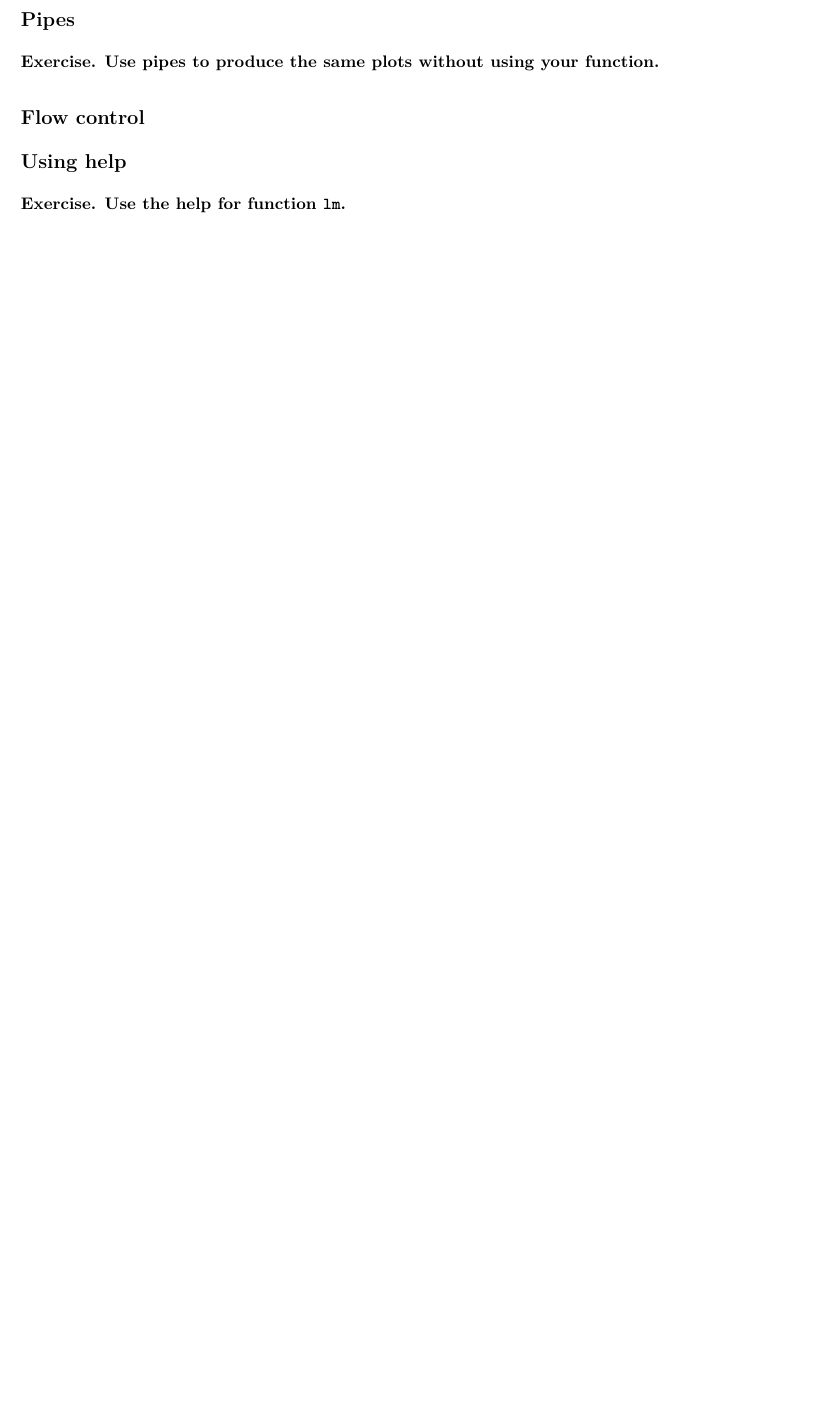
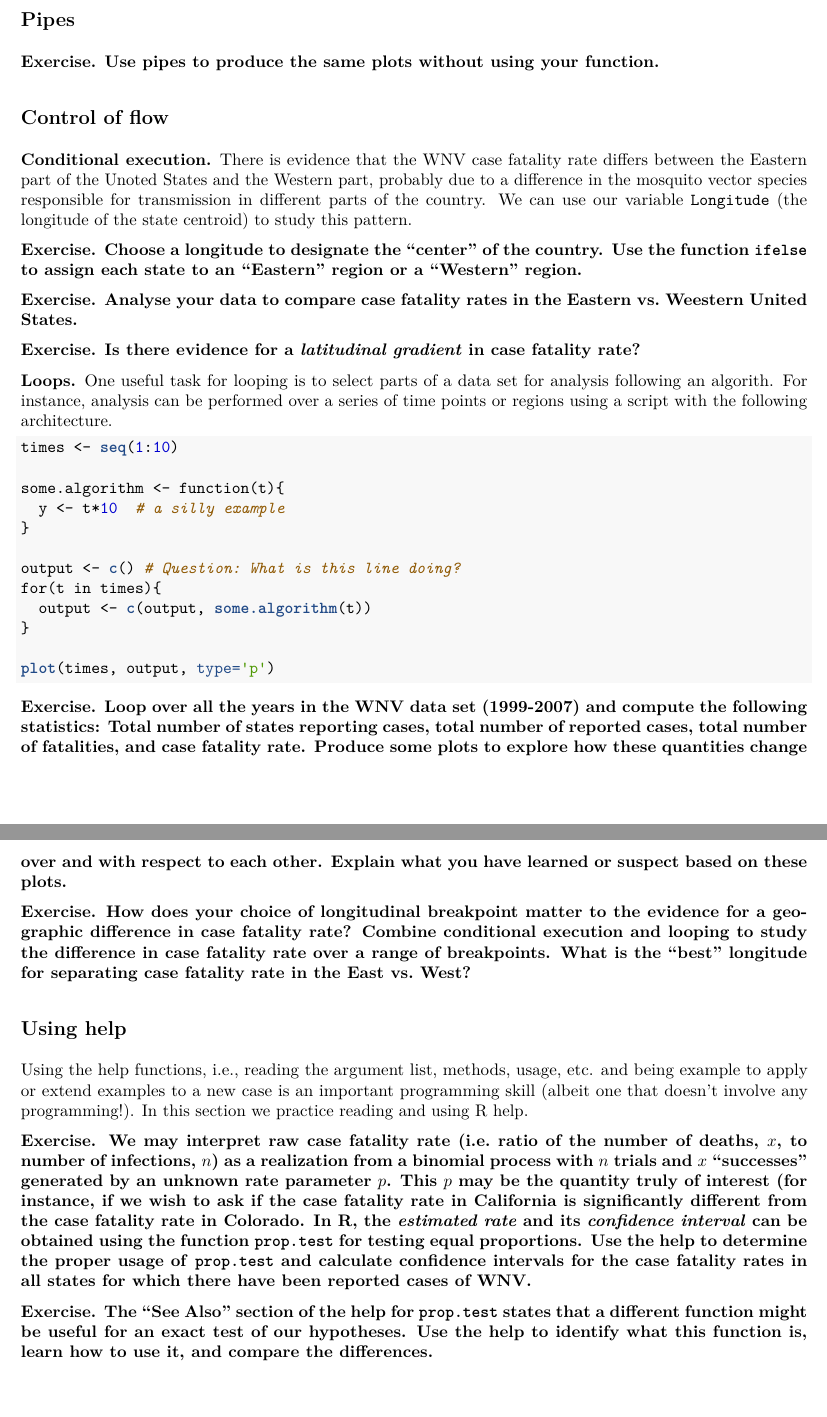
Before and after one commit to jdrakephd/ideas-workshop, an R Markdown document (programming.Rmd): part of page 2 of 2 before the commit and two parts of pages 2 and 3 of 3 after it, the two joined at a grey line, cut so that both start at the same text, the shorter picture padded with empty space. The pictures show the output file programming.pdf that the author committed with the source.

Commit message:
Added exercises on conditional execution and loops; changed exercise on help to be more relevant to demonstration data set

````diff
--- a/programming.Rmd
+++ b/programming.Rmd
@@ -44,9 +46,41 @@ With each of the following exercises, extend your script so that at the end of t
 
 **Exercise. Use pipes to produce the same plots without using your function.**
 
-## Flow control
+## Control of flow
 
+**Conditional execution.** There is evidence that the WNV case fatality rate differs between the Eastern part of the Unoted States and the Western part, probably due to a difference in the mosquito vector species responsible for transmission in different parts of the country. We can use our variable `Longitude` (the longitude of the state centroid) to study this pattern.
+
+**Exercise. Choose a longitude to designate the "center" of the country. Use the function `ifelse` to assign each state to an "Eastern" region or a "Western" region.**
+
+**Exercise. Analyse your data to compare case fatality rates in the Eastern vs. Weestern United States.**
+
+**Exercise. Is there evidence for a *latitudinal gradient* in case fatality rate?**
+
+**Loops.** One useful task for looping is to select parts of a data set for analysis following an algorith. For instance, analysis can be performed over a series of time points or regions using a script with the following architecture.
+
+```{r eval=FALSE}
+times <- seq(1:10)
+
+some.algorithm <- function(t){
+  y <- t*10  # a silly example
+}
+
+output <- c() # Question: What is this line doing?
+for(t in times){
+  output <- c(output, some.algorithm(t))
+}
+
+plot(times, output, type='p')
+```
+
+**Exercise. Loop over all the years in the WNV data set (1999-2007) and compute the following statistics: Total number of states reporting cases, total number of reported cases, total number of fatalities, and case fatality rate. Produce some plots to explore how these quantities change over and with respect to each other. Explain what you have learned or suspect based on these plots.**
+
+**Exercise. How does your choice of longitudinal breakpoint matter to the evidence for a geographic difference in case fatality rate? Combine conditional execution and looping to study the difference in case fatality rate over a range of breakpoints. What is the "best" longitude for separating case fatality rate in the East vs. West?**
 
 ## Using help
 
-**Exercise. Use the help for function `lm`.**
+Using the help functions, i.e., reading the argument list, methods, usage, etc. and being example to apply or extend examples to a new case is an important programming skill (albeit one that doesn't involve any programming!). In this section we practice reading and using R help.
+
+**Exercise. We may interpret raw case fatality rate (i.e. ratio of the number of deaths, $x$, to number of infections, $n$) as a realization from a binomial process with $n$ trials and $x$ "successes" generated by an unknown rate parameter $p$. This $p$ may be the quantity truly of interest (for instance, if we wish to ask if the case fatality rate in California is significantly different from the case fatality rate in Colorado. In R, the *estimated rate* and its *confidence interval* can be obtained using the function `prop.test` for testing equal proportions. Use the help to determine the proper usage of `prop.test` and calculate confidence intervals for the case fatality rates in all states for which there have been reported cases of WNV.**
+
+**Exercise. The "See Also" section of the help for `prop.test` states that a different function might be useful for an exact test of our hypotheses. Use the help to identify what this function is, learn how to use it, and compare the differences.**
````
Also changed, not shown: programming-solutions.Rmd (+1 -1 lines), programming.pdf, programming.Rmd (6 more changed lines).
